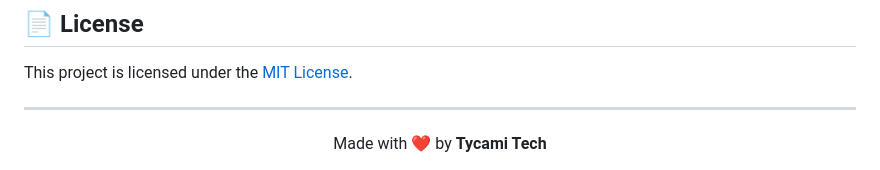
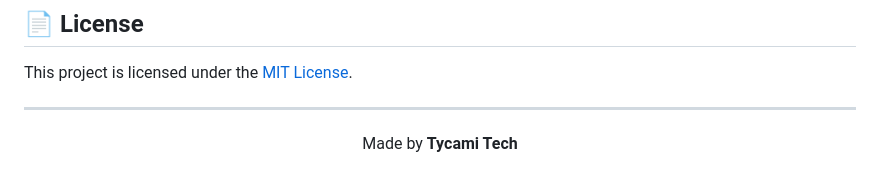
Before and after one commit to TycamiTech/Softcore, a Markdown page: README.md, the part around the change. GitHub-like rendering.

```diff
--- a/README.md
+++ b/README.md
@@ -140,5 +140,5 @@ This project is licensed under the [MIT License](LICENSE).
 ---
 
 <div align="center">
-Made with ❤️ by <b>Tycami Tech</b>
+Made by <b>Tycami Tech</b>
 </div>
```
